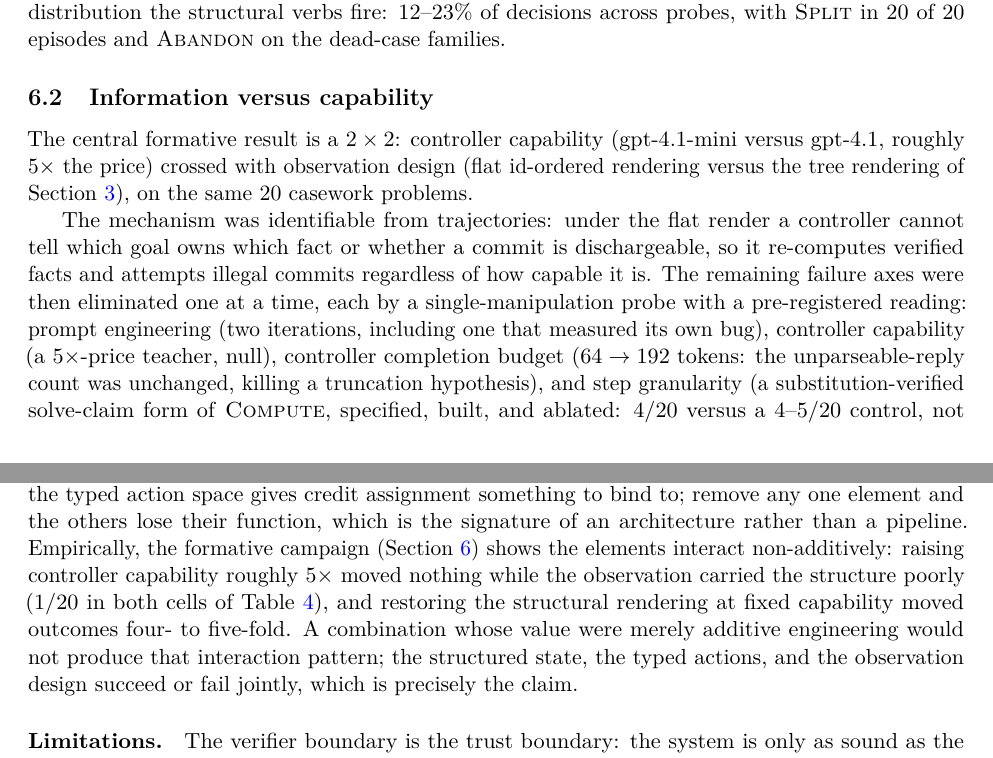
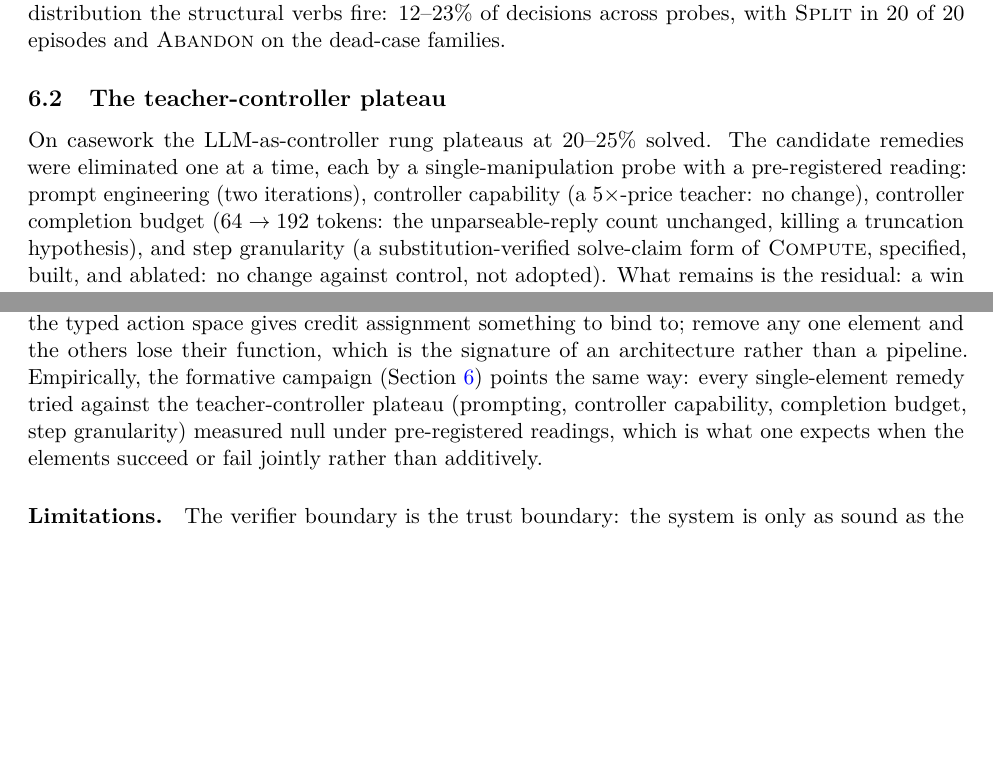
Before and after one commit to queelius/expert-iteration, a LaTeX paper (paper/main.tex, which reads paper/sections/discussion.tex, paper/sections/preliminary.tex): two parts of pages 11 and 13 of 18, joined at a grey line, cut so that both start at the same text, the shorter picture padded with empty space. Compiled offline with pdfLaTeX.

Commit message:
Paper: excise the rendering war story
The flat-vs-tree render 2x2 was internal debugging, not a finding;
readers need the destination, not the trip. preliminary.tex's
'Information versus capability' subsection becomes 'The
teacher-controller plateau' (the plateau, the null single-element
remedies, the pointer-head argument, the BC-data payoff), with the 2x2
table and its narrative removed. method.tex keeps the observation
specification (which is method) and drops the before/after evidence
sentences. The discussion rebuttal now rests on the conceptual
interdependence argument plus the null-remedies pattern. All
cross-references re-plumbed; 18pp, zero undefined refs.

Co-Authored-By: Claude Fable 5 <noreply@anthropic.com>

```diff
--- a/paper/sections/discussion.tex
+++ b/paper/sections/discussion.tex
@@ -30,14 +30,11 @@ the verifier-only reward is only trainable at all because the typed
 action space gives credit assignment something to bind to; remove any one
 element and the others lose their function, which is the signature of an
 architecture rather than a pipeline. Empirically, the formative campaign
-(\cref{sec:preliminary}) shows the elements interact non-additively:
-raising controller capability roughly $5\times$ moved nothing while the
-observation carried the structure poorly (1/20 in both cells of
-\cref{tab:2x2}), and restoring the structural rendering at fixed
-capability moved outcomes four- to five-fold. A combination whose value
-were merely additive engineering would not produce that interaction
-pattern; the structured state, the typed actions, and the observation
-design succeed or fail jointly, which is precisely the claim.
+(\cref{sec:preliminary}) points the same way: every single-element remedy
+tried against the teacher-controller plateau (prompting, controller
+capability, completion budget, step granularity) measured null under
+pre-registered readings, which is what one expects when the elements
+succeed or fail jointly rather than additively.
 
 \paragraph{Limitations.}
 The verifier boundary is the trust boundary: the system is only as sound as
--- a/paper/sections/preliminary.tex
+++ b/paper/sections/preliminary.tex
@@ -32,10 +32,6 @@ single comparison. On this distribution the structural verbs fire:
 12--23\% of decisions across probes, with \textsc{Split} in 20 of 20
 episodes and \textsc{Abandon} on the dead-case families.
 
-\subsection{Information versus capability}
+\subsection{The teacher-controller plateau}
 \label{sec:prelim-obs}
 
-The central formative result is a $2\times2$: controller capability
-(gpt-4.1-mini versus gpt-4.1, roughly $5\times$ the price) crossed with
-observation design (flat id-ordered rendering versus the tree rendering
-of \cref{sec:method}), on the same 20 casework problems.
@@ -60,15 +38,9 @@ dominant, not the perfectly isolated, manipulation.}
-\label{tab:2x2}
-\end{table}
-
-The mechanism was identifiable from trajectories: under the flat render a
-controller cannot tell which goal owns which fact or whether a commit is
-dischargeable, so it re-computes verified facts and attempts illegal
-commits regardless of how capable it is. The remaining failure axes were
-then eliminated one at a time, each by a single-manipulation probe with a
-pre-registered reading: prompt engineering (two iterations, including one
-that measured its own bug), controller capability (a $5\times$-price teacher, null),
-controller completion budget ($64 \to 192$ tokens: the unparseable-reply
-count was unchanged, killing a truncation hypothesis), and step
-granularity (a substitution-verified solve-claim form of
-\textsc{Compute}, specified, built, and ablated: 4/20 versus a 4--5/20
-control, not adopted). What survives is the residual: roughly 10 correct
+On casework the LLM-as-controller rung plateaus at 20--25\% solved. The
+candidate remedies were eliminated one at a time, each by a
+single-manipulation probe with a pre-registered reading: prompt
+engineering (two iterations), controller capability (a $5\times$-price
+teacher: no change), controller completion budget ($64 \to 192$ tokens:
+the unparseable-reply count unchanged, killing a truncation hypothesis),
+and step granularity (a substitution-verified solve-claim form of
+\textsc{Compute}, specified, built, and ablated: no change against
+control, not adopted). What remains is the residual: a win needs roughly
```
Also changed, not shown: paper/sections/method.tex (+4 -9 lines), paper/sections/preliminary.tex (33 more changed lines).
